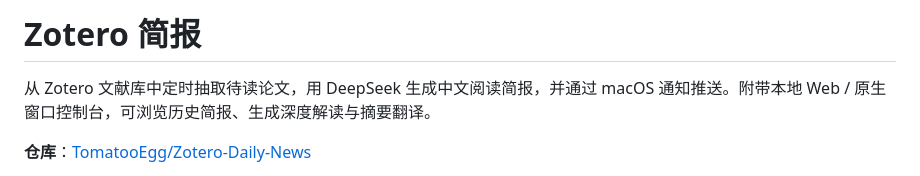
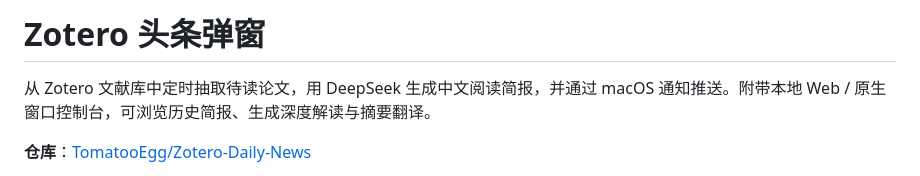
Before and after one commit to TomatooEgg/Zotero-Daily-News, a Markdown page: README.md, the part around the change. Drawn GitHub-style.

Commit message:
Change project title from 'Zotero 简报' to 'Zotero 头条弹窗'
Updated project title and description in README.

```diff
--- a/README.md
+++ b/README.md
@@ -1,4 +1,4 @@
-# Zotero 简报
+# Zotero 头条弹窗
 
 从 Zotero 文献库中定时抽取待读论文，用 DeepSeek 生成中文阅读简报，并通过 macOS 通知推送。附带本地 Web / 原生窗口控制台，可浏览历史简报、生成深度解读与摘要翻译。
 
```
